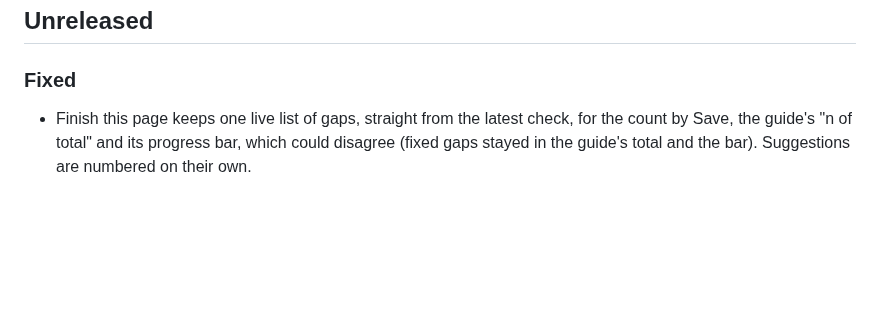
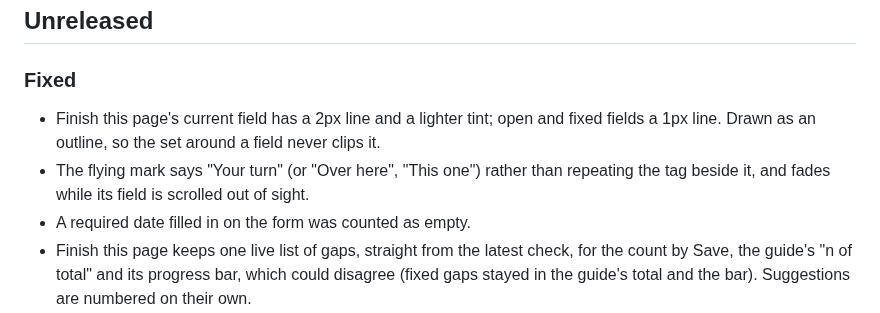
Before and after one commit to 1994limited/ghostwriter-statamic, a Markdown page: CHANGELOG.md, the part around the change. Drawn GitHub-style; blank space fills up the shorter version.

```diff
--- a/CHANGELOG.md
+++ b/CHANGELOG.md
@@ -3,6 +3,9 @@
 ## Unreleased
 
 ### Fixed
+- Finish this page's current field has a 2px line and a lighter tint; open and fixed fields a 1px line. Drawn as an outline, so the set around a field never clips it.
+- The flying mark says "Your turn" (or "Over here", "This one") rather than repeating the tag beside it, and fades while its field is scrolled out of sight.
+- A required date filled in on the form was counted as empty.
 - Finish this page keeps one live list of gaps, straight from the latest check, for the count by Save, the guide's "n of total" and its progress bar, which could disagree (fixed gaps stayed in the guide's total and the bar). Suggestions are numbered on their own.
 - A field shows "Fixed ✓" only when every gap in it has gone, and a fix that leaves a new gap (a placeholder swapped for a stock preview) shows the new one as open; field states come from the next check, never from the step clicked.
 - The flying mark's label and place follow the step when its gap changes kind, and are measured again when the page shifts (a banner appearing, a set opening).
```
Also changed, not shown: docs/writing.md (+2 -6 lines), docs/images/finish-this-page.png, docs/images/writing-used.png, 9 other files.
